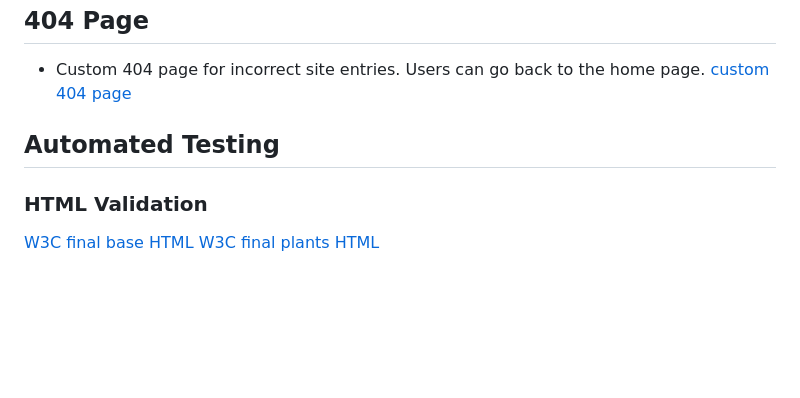
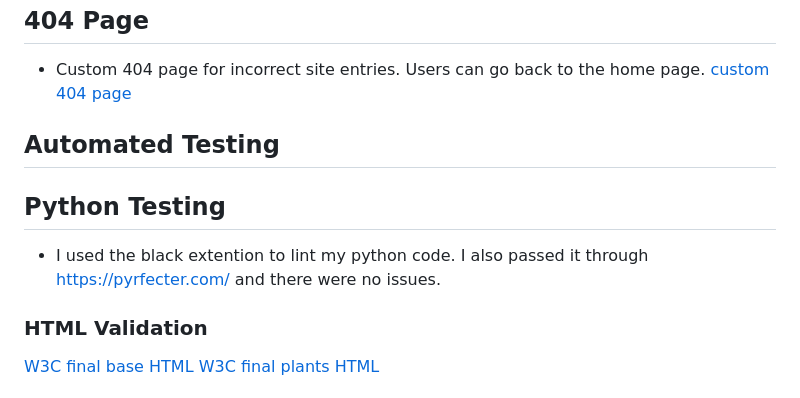
Before and after one commit to JWalshe86/McPlantsNavan, a Markdown page: README.md, the part around the change. GitHub-like rendering; blank space fills up the shorter version.

Commit message:
Add pylint checks to readme

```diff
--- a/README.md
+++ b/README.md
@@ -247,6 +247,10 @@ Achieved. See feature testing for more detail.
 
 ## Automated Testing
 
+## Python Testing
+
+* I used the black extention to lint my python code. I also passed it through https://pyrfecter.com/ and there were no issues.
+
 ### HTML Validation
 [W3C final base HTML](/static/pdfs/basehtmlnoerrors.png)
 [W3C final plants HTML](/static/pdfs/w3cplants.html.png)
```
